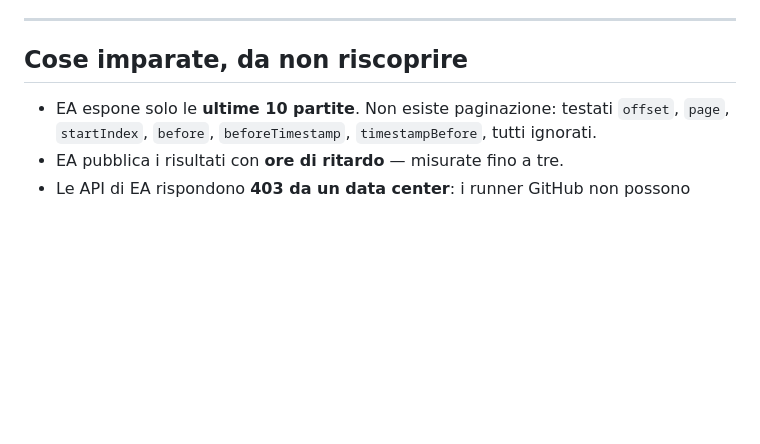
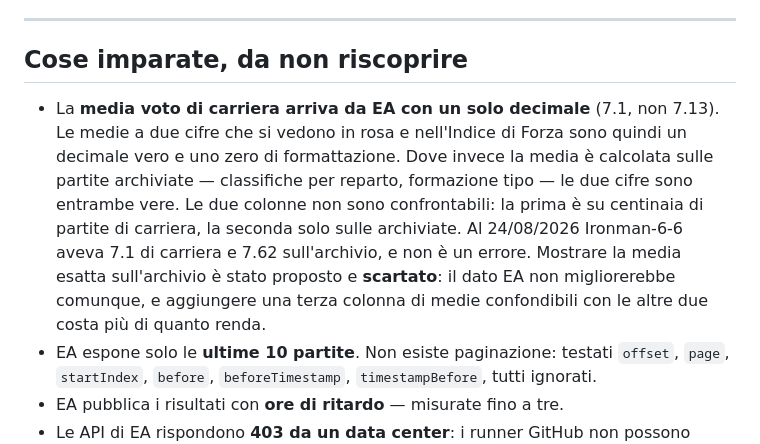
Before and after one commit to Pesix97/lentoni-dashboard, a Markdown page: APPUNTI.md, the part around the change. Drawn GitHub-style; blank space fills up the shorter version.

Commit message:
Appunti: la media voto di EA ha un solo decimale
Le medie a due cifre in rosa e nell'Indice di Forza sono un decimale vero
e uno di formattazione. Dove la media e' calcolata sulle partite
archiviate le due cifre sono entrambe vere, ma le due colonne non sono
confrontabili: carriera contro archivio. Mostrare la media esatta
sull'archivio e' stato proposto e scartato.

```diff
--- a/APPUNTI.md
+++ b/APPUNTI.md
@@ -342,6 +342,15 @@ lasciato al suo posto, in `modello/pagina.js`.
 
 ## Cose imparate, da non riscoprire
 
+- La **media voto di carriera arriva da EA con un solo decimale** (7.1, non 7.13). Le
+  medie a due cifre che si vedono in rosa e nell'Indice di Forza sono quindi un decimale
+  vero e uno zero di formattazione. Dove invece la media è calcolata sulle partite
+  archiviate — classifiche per reparto, formazione tipo — le due cifre sono entrambe vere.
+  Le due colonne non sono confrontabili: la prima è su centinaia di partite di carriera, la
+  seconda solo sulle archiviate. Al 24/08/2026 Ironman-6-6 aveva 7.1 di carriera e 7.62
+  sull'archivio, e non è un errore. Mostrare la media esatta sull'archivio è stato proposto
+  e **scartato**: il dato EA non migliorerebbe comunque, e aggiungere una terza colonna di
+  medie confondibili con le altre due costa più di quanto renda.
 - EA espone solo le **ultime 10 partite**. Non esiste paginazione: testati `offset`,
   `page`, `startIndex`, `before`, `beforeTimestamp`, `timestampBefore`, tutti ignorati.
 - EA pubblica i risultati con **ore di ritardo** — misurate fino a tre.
```
